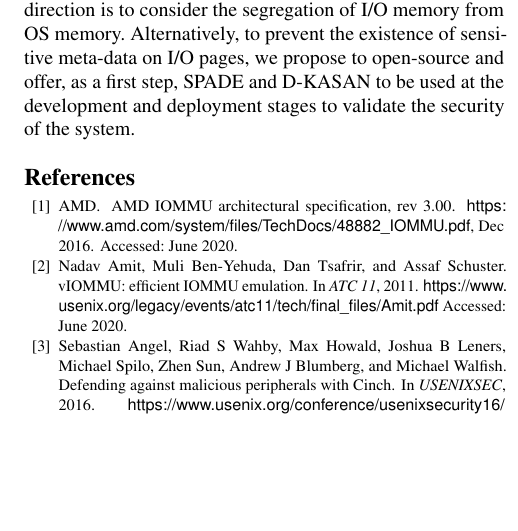
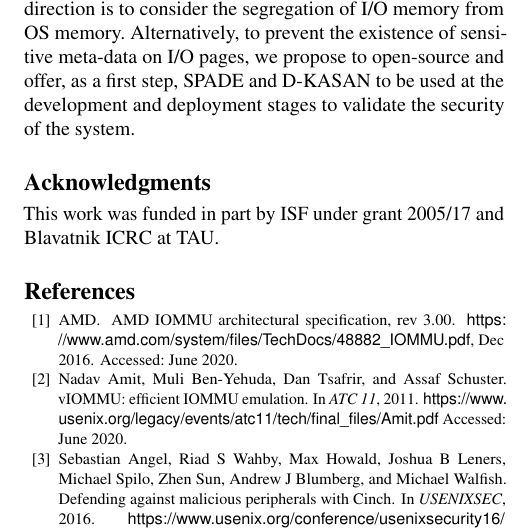
Before and after one commit to Markuze/RingFlod, a LaTeX paper (main.tex): part of one column of page 14 of 15, cut so that both start at the same text, the shorter picture padded with empty space. Compiled offline with pdfLaTeX.

Commit message:
Adams comments

```diff
--- a/main.tex
+++ b/main.tex
@@ -198,6 +198,10 @@ Specifically, while all previously reported attacks are \emph{single-step}, i.e.
 \input{related_work}
 \input{conclusion}
 
+\begin{acks}
+This work was funded in part by ISF under grant 2005/17 and Blavatnik ICRC at TAU.
+\end{acks}
+
 
 \bibliographystyle{plain}
 \bibliography{references}
```
Also changed, not shown: background.tex (+1 -1 lines), main.tex (4 more changed lines).
